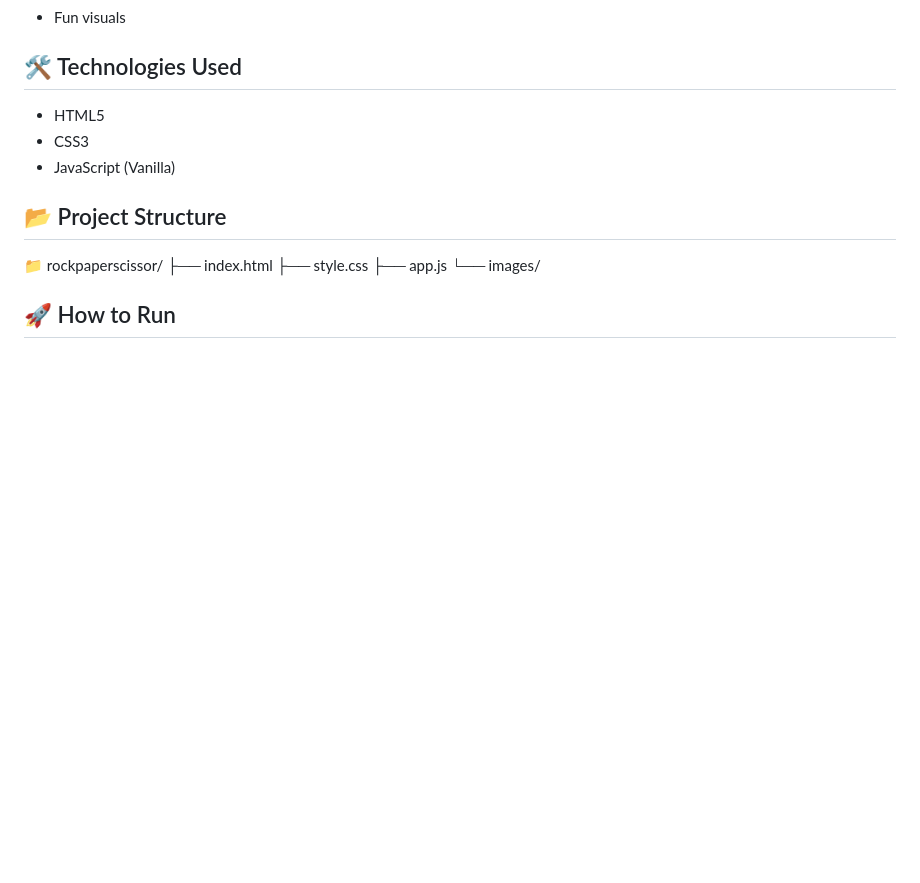
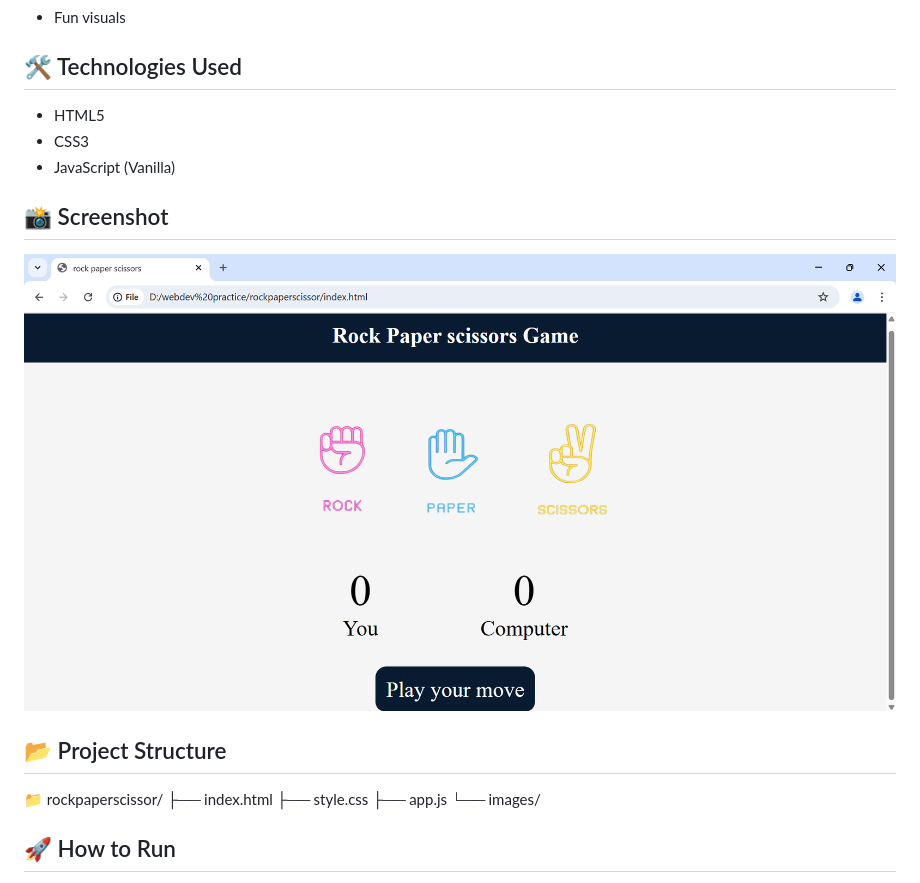
Before and after one commit to gurusivananda/rockpaperscissor, a Markdown page: README.md, the part around the change. Drawn GitHub-style; pictures changed too: screenshot.png (added); blank space fills up the shorter version.

Commit message:
ADD PROJECT screenshot

```diff
--- a/README.md
+++ b/README.md
@@ -14,6 +14,10 @@ A simple web-based Rock Paper Scissors game built using HTML, CSS, and JavaScrip
 - CSS3
 - JavaScript (Vanilla)
 
+## 📸 Screenshot
+
+![app screenshot](./screenshot.png)
+
 ## 📂 Project Structure
 
 📁 rockpaperscissor/ ├── index.html ├── style.css ├── app.js └── images/
```
